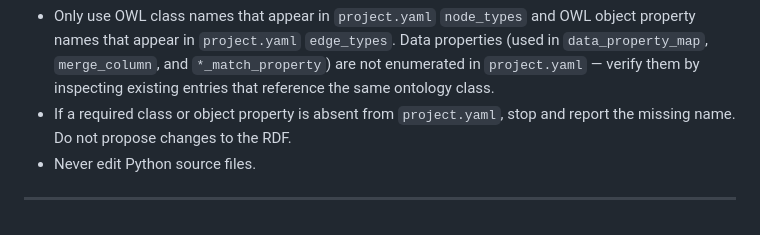
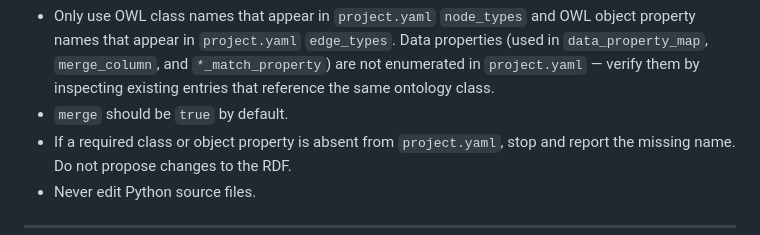
Before and after one commit to BinglanLi/BaseAgent, a Markdown page: skills/mapping-protocol/SKILL.md, the part around the change. GitHub-like rendering.

Commit message:
docs(mapping-protocol): clarify default value for merge constraint

```diff
--- a/skills/mapping-protocol/SKILL.md
+++ b/skills/mapping-protocol/SKILL.md
@@ -7,6 +7,7 @@ You own `config/ontology_mappings.yaml`. You map parsed TSV columns to OWL types
 
 **Strict constraints**:
 - Only use OWL class names that appear in `project.yaml` `node_types` and OWL object property names that appear in `project.yaml` `edge_types`. Data properties (used in `data_property_map`, `merge_column`, and `*_match_property`) are not enumerated in `project.yaml` — verify them by inspecting existing entries that reference the same ontology class.
+- `merge` should be `true` by default.
 - If a required class or object property is absent from `project.yaml`, stop and report the missing name. Do not propose changes to the RDF.
 - Never edit Python source files.
 
```
